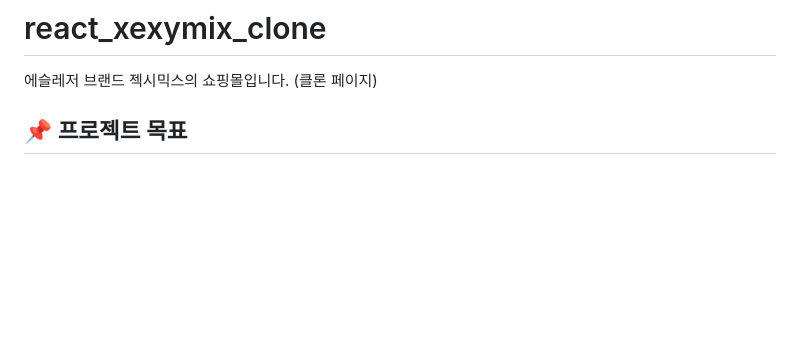
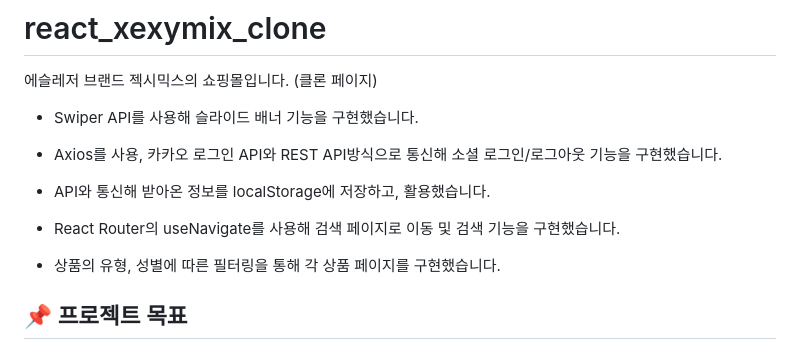
Before and after one commit to bumstop/react_xexymix_clone, a Markdown page: README.md, the part around the change. Rendered like a GitHub page; blank space fills up the shorter version.

```diff
--- a/README.md
+++ b/README.md
@@ -1,6 +1,16 @@
 # react_xexymix_clone
 
 에슬레저 브랜드 젝시믹스의 쇼핑몰입니다. (클론 페이지)
+
+- Swiper API를 사용해 슬라이드 배너 기능을 구현했습니다.
+
+- Axios를 사용, 카카오 로그인 API와 REST API방식으로 통신해 소셜 로그인/로그아웃 기능을 구현했습니다.
+
+- API와 통신해 받아온 정보를 localStorage에 저장하고, 활용했습니다.
+
+- React Router의 useNavigate를 사용해 검색 페이지로 이동 및 검색 기능을 구현했습니다.
+
+- 상품의 유형, 성별에 따른 필터링을 통해 각 상품 페이지를 구현했습니다.
 
 ## 📌 프로젝트 목표
 
```
